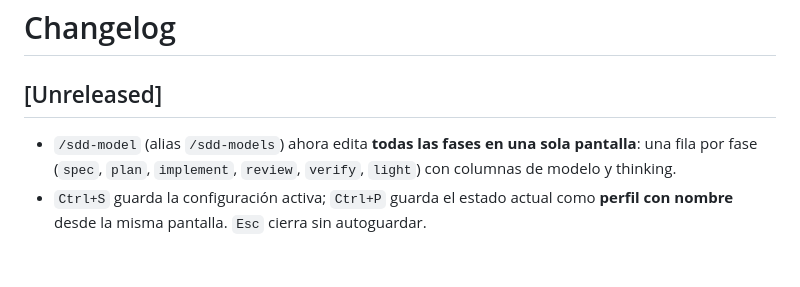
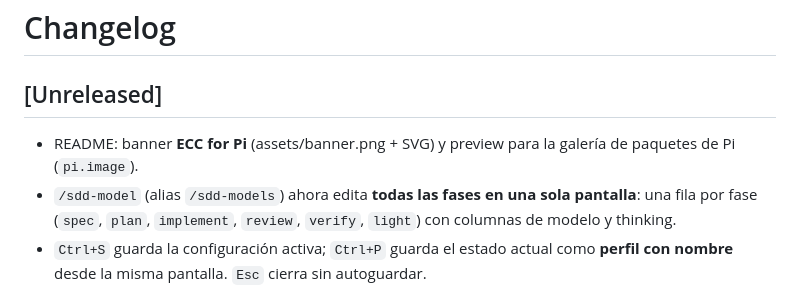
Before and after one commit to AndresArreguy/ecc-pi-port, a Markdown page: CHANGELOG.md, the part around the change. Rendered like a GitHub page; blank space fills up the shorter version.

```diff
--- a/CHANGELOG.md
+++ b/CHANGELOG.md
@@ -2,6 +2,7 @@
 
 ## [Unreleased]
 
+- README: banner **ECC for Pi** (assets/banner.png + SVG) y preview para la galería de paquetes de Pi (`pi.image`).
 - `/sdd-model` (alias `/sdd-models`) ahora edita **todas las fases en una sola pantalla**: una fila por fase (`spec`, `plan`, `implement`, `review`, `verify`, `light`) con columnas de modelo y thinking.
 - `Ctrl+S` guarda la configuración activa; `Ctrl+P` guarda el estado actual como **perfil con nombre** desde la misma pantalla. `Esc` cierra sin autoguardar.
 - Perfiles/presets persistentes en `config/sdd-models.json` (`profiles`, `activeProfile`): guardar, cargar, listar y eliminar desde el menú o con `/sdd-model save|load|delete|profiles`.
```
Also changed, not shown: README.es.md (+4 -0 lines), README.md (+4 -0 lines), assets/banner.png (added), 2 other files.
